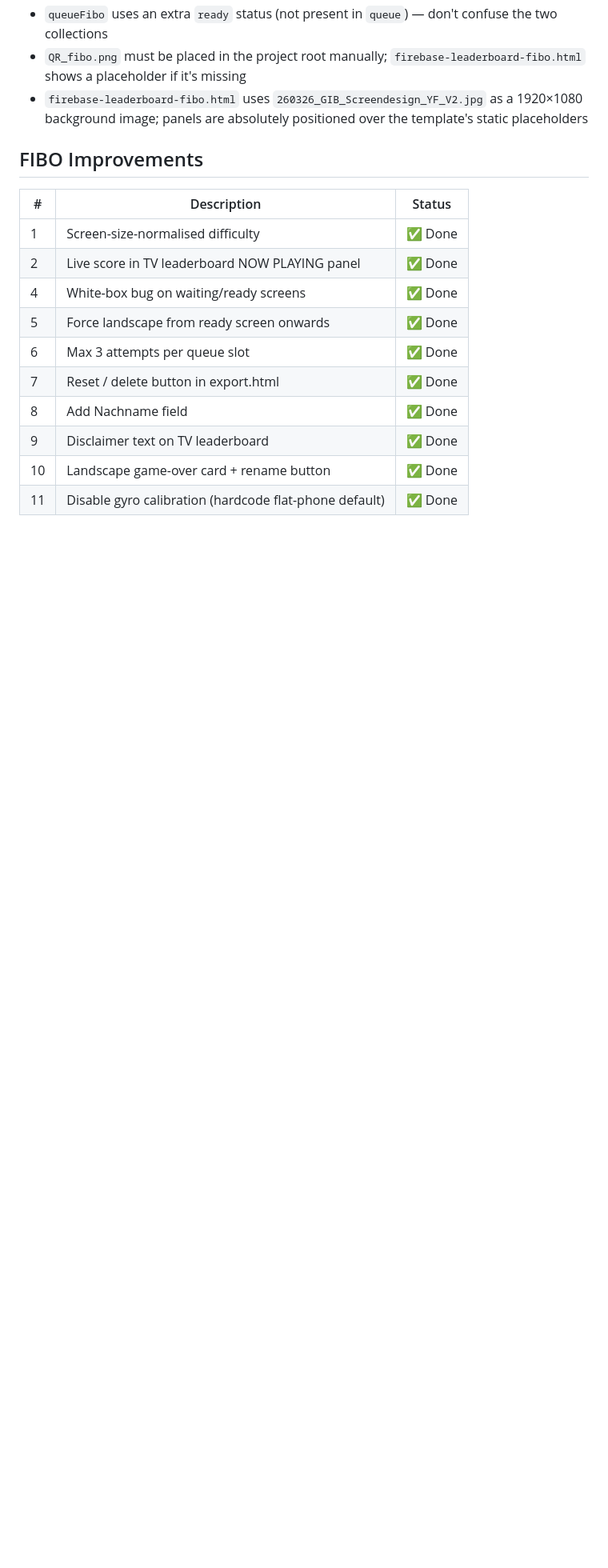
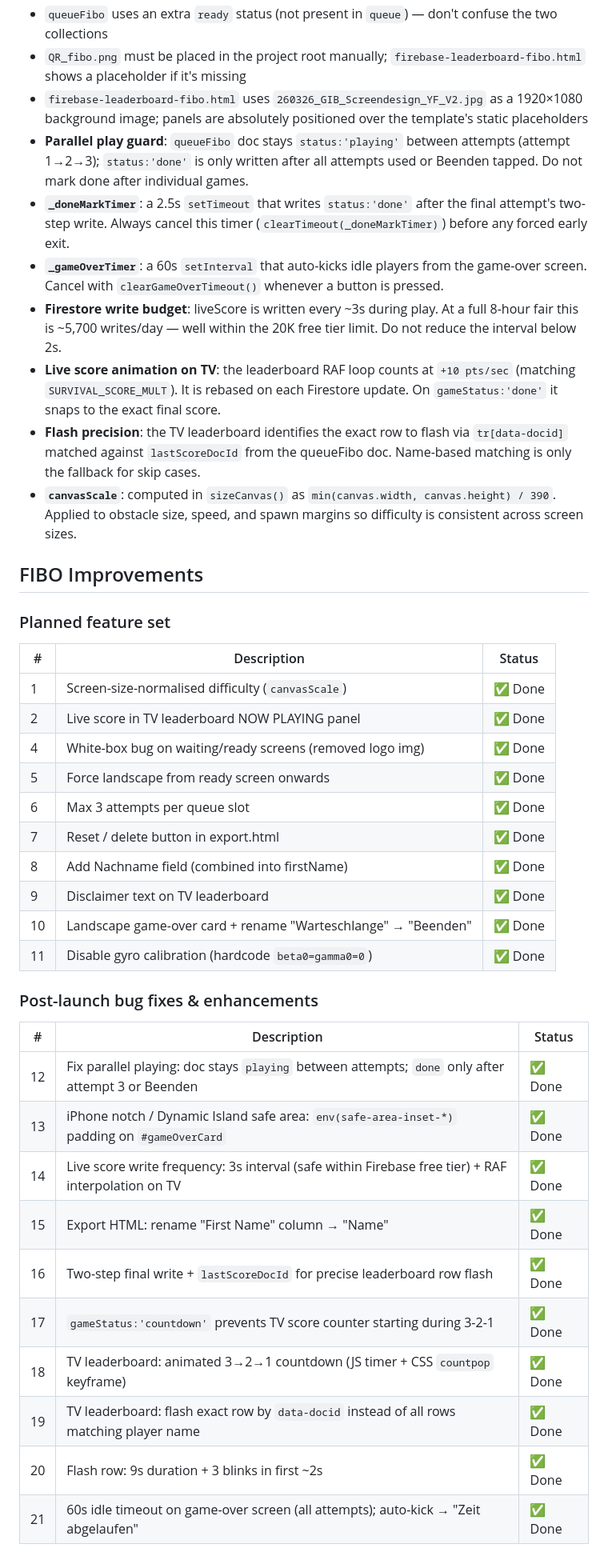
Before and after one commit to mpurer/balance-app, a Markdown page: CLAUDE.md, the part around one of its changes. Shown at 80% size. Rendered like a GitHub page; blank space fills up the shorter version.

Commit message:
CLAUDE.md: document all post-launch FIBO improvements and bug fixes
Co-Authored-By: Claude Sonnet 4.6 <noreply@anthropic.com>

```diff
--- a/CLAUDE.md
+++ b/CLAUDE.md
@@ -189,18 +206,40 @@ Registration → Waiting (live position) → "Du bist dran!" (60s countdown)
 - `queueFibo` uses an extra `ready` status (not present in `queue`) — don't confuse the two collections
 - `QR_fibo.png` must be placed in the project root manually; `firebase-leaderboard-fibo.html` shows a placeholder if it's missing
 - `firebase-leaderboard-fibo.html` uses `260326_GIB_Screendesign_YF_V2.jpg` as a 1920×1080 background image; panels are absolutely positioned over the template's static placeholders
+- **Parallel play guard**: `queueFibo` doc stays `status:'playing'` between attempts (attempt 1→2→3); `status:'done'` is only written after all attempts used or Beenden tapped. Do not mark done after individual games.
+- **`_doneMarkTimer`**: a 2.5s `setTimeout` that writes `status:'done'` after the final attempt's two-step write. Always cancel this timer (`clearTimeout(_doneMarkTimer)`) before any forced early exit.
+- **`_gameOverTimer`**: a 60s `setInterval` that auto-kicks idle players from the game-over screen. Cancel with `clearGameOverTimeout()` whenever a button is pressed.
+- **Firestore write budget**: liveScore is written every ~3s during play. At a full 8-hour fair this is ~5,700 writes/day — well within the 20K free tier limit. Do not reduce the interval below 2s.
+- **Live score animation on TV**: the leaderboard RAF loop counts at `+10 pts/sec` (matching `SURVIVAL_SCORE_MULT`). It is rebased on each Firestore update. On `gameStatus:'done'` it snaps to the exact final score.
+- **Flash precision**: the TV leaderboard identifies the exact row to flash via `tr[data-docid]` matched against `lastScoreDocId` from the queueFibo doc. Name-based matching is only the fallback for skip cases.
+- **`canvasScale`**: computed in `sizeCanvas()` as `min(canvas.width, canvas.height) / 390`. Applied to obstacle size, speed, and spawn margins so difficulty is consistent across screen sizes.
 
 ## FIBO Improvements
 
+### Planned feature set
 | # | Description | Status |
 |---|---|---|
-| 1 | Screen-size-normalised difficulty | ✅ Done |
+| 1 | Screen-size-normalised difficulty (`canvasScale`) | ✅ Done |
 | 2 | Live score in TV leaderboard NOW PLAYING panel | ✅ Done |
-| 4 | White-box bug on waiting/ready screens | ✅ Done |
+| 4 | White-box bug on waiting/ready screens (removed logo img) | ✅ Done |
 | 5 | Force landscape from ready screen onwards | ✅ Done |
 | 6 | Max 3 attempts per queue slot | ✅ Done |
 | 7 | Reset / delete button in export.html | ✅ Done |
-| 8 | Add Nachname field | ✅ Done |
+| 8 | Add Nachname field (combined into firstName) | ✅ Done |
 | 9 | Disclaimer text on TV leaderboard | ✅ Done |
-| 10 | Landscape game-over card + rename button | ✅ Done |
-| 11 | Disable gyro calibration (hardcode flat-phone default) | ✅ Done |
+| 10 | Landscape game-over card + rename "Warteschlange" → "Beenden" | ✅ Done |
+| 11 | Disable gyro calibration (hardcode `beta0=gamma0=0`) | ✅ Done |
+
+### Post-launch bug fixes & enhancements
+| # | Description | Status |
+|---|---|---|
+| 12 | Fix parallel playing: doc stays `playing` between attempts; `done` only after attempt 3 or Beenden | ✅ Done |
+| 13 | iPhone notch / Dynamic Island safe area: `env(safe-area-inset-*)` padding on `#gameOverCard` | ✅ Done |
+| 14 | Live score write frequency: 3s interval (safe within Firebase free tier) + RAF interpolation on TV | ✅ Done |
+| 15 | Export HTML: rename "First Name" column → "Name" | ✅ Done |
+| 16 | Two-step final write + `lastScoreDocId` for precise leaderboard row flash | ✅ Done |
+| 17 | `gameStatus:'countdown'` prevents TV score counter starting during 3-2-1 | ✅ Done |
+| 18 | TV leaderboard: animated 3→2→1 countdown (JS timer + CSS `countpop` keyframe) | ✅ Done |
+| 19 | TV leaderboard: flash exact row by `data-docid` instead of all rows matching player name | ✅ Done |
+| 20 | Flash row: 9s duration + 3 blinks in first ~2s | ✅ Done |
+| 21 | 60s idle timeout on game-over screen (all attempts); auto-kick → "Zeit abgelaufen" | ✅ Done |
```
Also changed, not shown: other parts of CLAUDE.md (+28 -11 lines).
